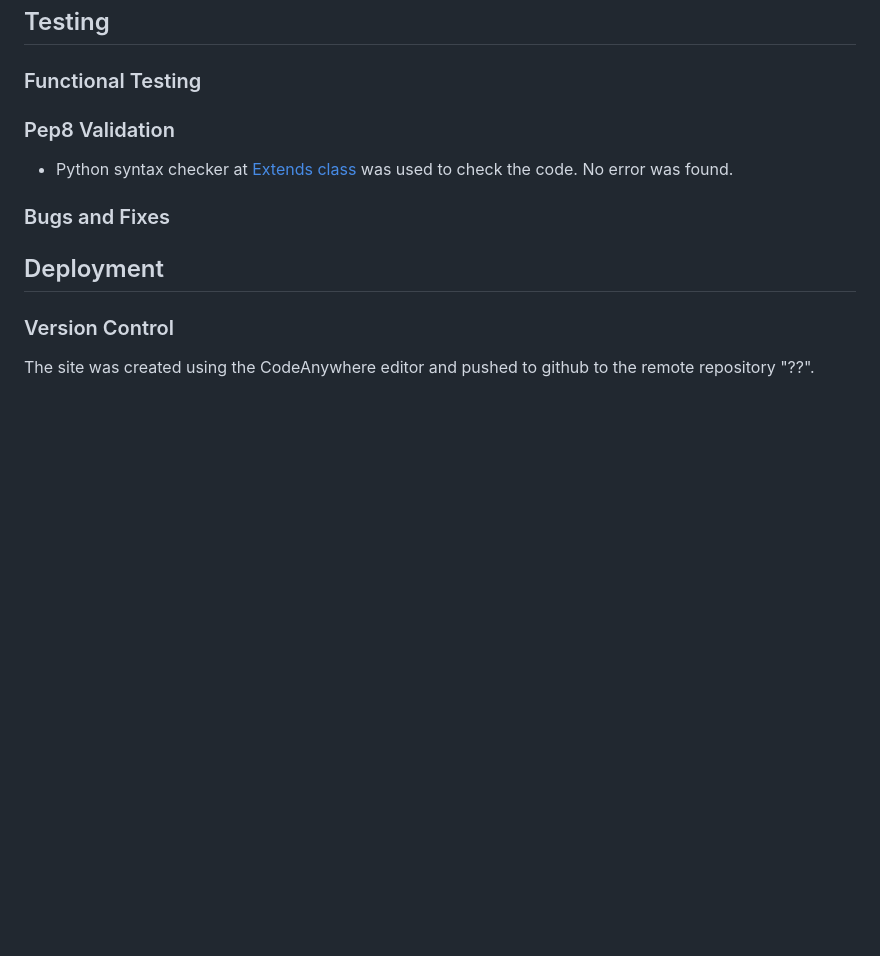
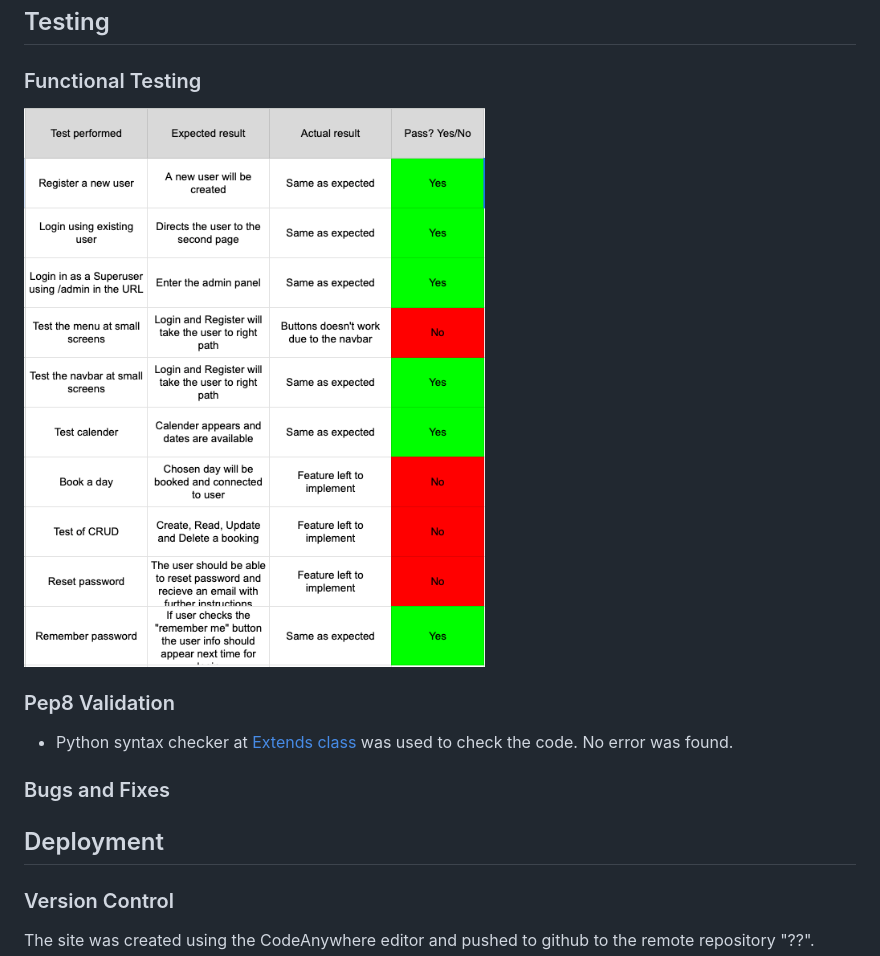
Before and after one commit to matzhedman/pp4-workspace, a Markdown page: README.md, the part around the change. GitHub-like rendering; pictures changed too: static/assets/img/test.png (added); blank space fills up the shorter version.

```diff
--- a/README.md
+++ b/README.md
@@ -179,6 +179,7 @@ A Superuser is also created for full access.
 ## Testing
 
 ### Functional Testing
+![test](/static/assets/img/test.png)
 
 ### Pep8 Validation
 
```
Also changed, not shown: 2 other files.
